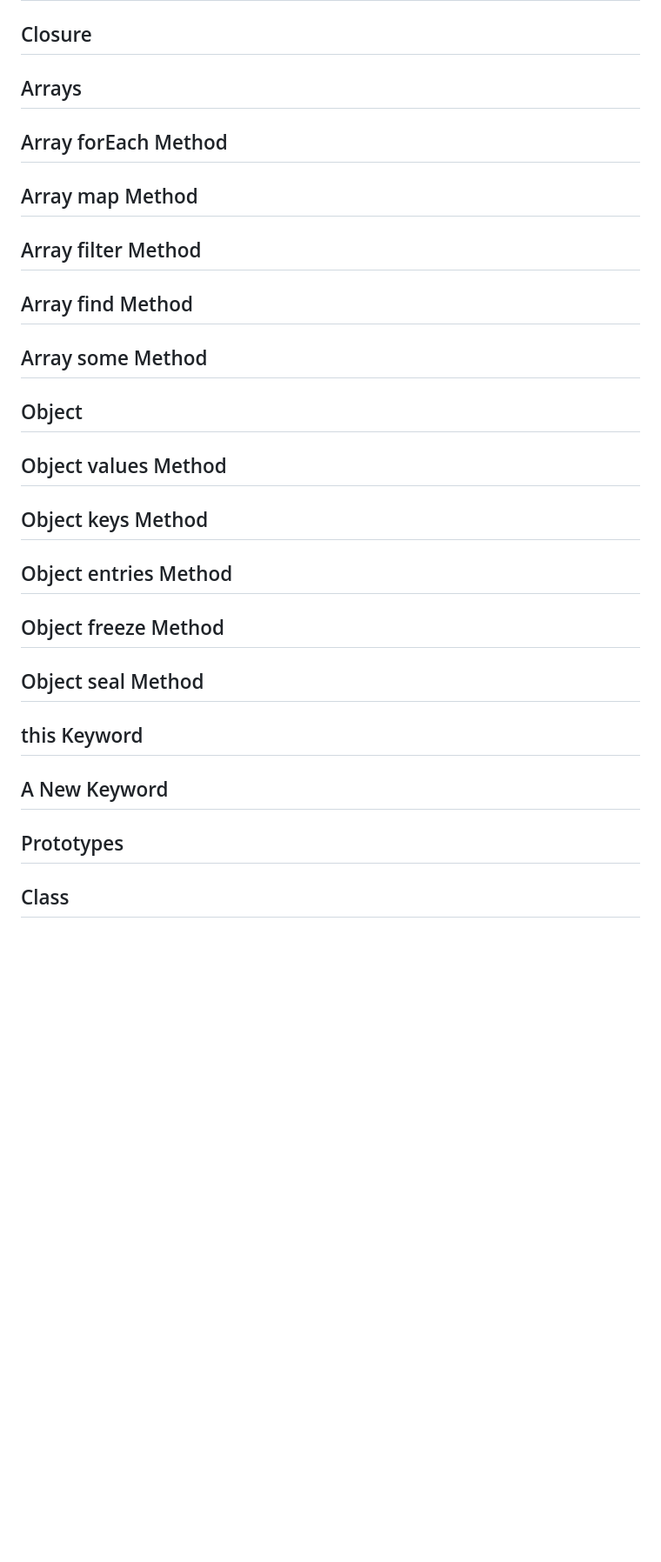
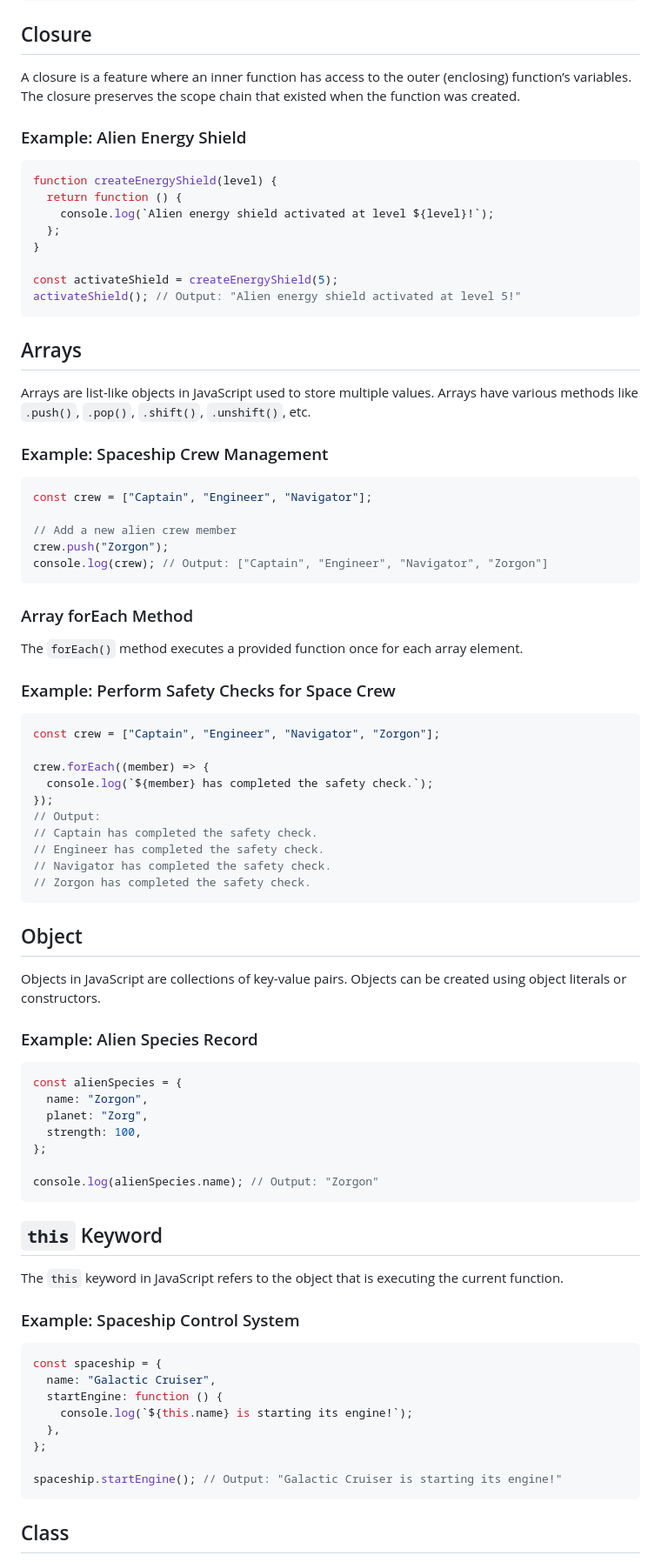
Before and after one commit to ratamranjith/JavascriptPrograms, a Markdown page: README.md, the part around one of its changes. Shown at 87% size. Rendered like a GitHub page; blank space fills up the shorter version.

````diff
--- a/README.md
+++ b/README.md
@@ -280,34 +344,85 @@ console.log(bool); // true
 ## Closure
+
+A closure is a feature where an inner function has access to the outer (enclosing) function’s variables. The closure preserves the scope chain that existed when the function was created.
+
+### Example: Alien Energy Shield
+
+```javascript
+function createEnergyShield(level) {
+  return function () {
+    console.log(`Alien energy shield activated at level ${level}!`);
+  };
+}
+
+const activateShield = createEnergyShield(5);
+activateShield(); // Output: "Alien energy shield activated at level 5!"
+```
 
 ## Arrays
 
-## Array forEach Method
+Arrays are list-like objects in JavaScript used to store multiple values. Arrays have various methods like `.push()`, `.pop()`, `.shift()`, `.unshift()`, etc.
 
-## Array map Method
+### Example: Spaceship Crew Management
 
-## Array filter Method
+```javascript
+const crew = ["Captain", "Engineer", "Navigator"];
 
-## Array find Method
+// Add a new alien crew member
+crew.push("Zorgon");
+console.log(crew); // Output: ["Captain", "Engineer", "Navigator", "Zorgon"]
+```
 
-## Array some Method
+### Array forEach Method
+
+The `forEach()` method executes a provided function once for each array element.
+
+### Example: Perform Safety Checks for Space Crew
+
+```javascript
+const crew = ["Captain", "Engineer", "Navigator", "Zorgon"];
+
+crew.forEach((member) => {
+  console.log(`${member} has completed the safety check.`);
+});
+// Output:
+// Captain has completed the safety check.
+// Engineer has completed the safety check.
+// Navigator has completed the safety check.
+// Zorgon has completed the safety check.
+```
 
 ## Object
 
-## Object values Method
+Objects in JavaScript are collections of key-value pairs. Objects can be created using object literals or constructors.
 
-## Object keys Method
+### Example: Alien Species Record
 
-## Object entries Method
+```javascript
+const alienSpecies = {
+  name: "Zorgon",
+  planet: "Zorg",
+  strength: 100,
+};
 
-## Object freeze Method
+console.log(alienSpecies.name); // Output: "Zorgon"
+```
 
-## Object seal Method
+## `this` Keyword
 
-## this Keyword
+The `this` keyword in JavaScript refers to the object that is executing the current function.
 
-## A New Keyword
+### Example: Spaceship Control System
 
-## Prototypes
+```javascript
+const spaceship = {
+  name: "Galactic Cruiser",
+  startEngine: function () {
+    console.log(`${this.name} is starting its engine!`);
+  },
+};
+
+spaceship.startEngine(); // Output: "Galactic Cruiser is starting its engine!"
+```
 
 ## Class
 
````
Also changed, not shown: other parts of README.md (+114 -7 lines).
